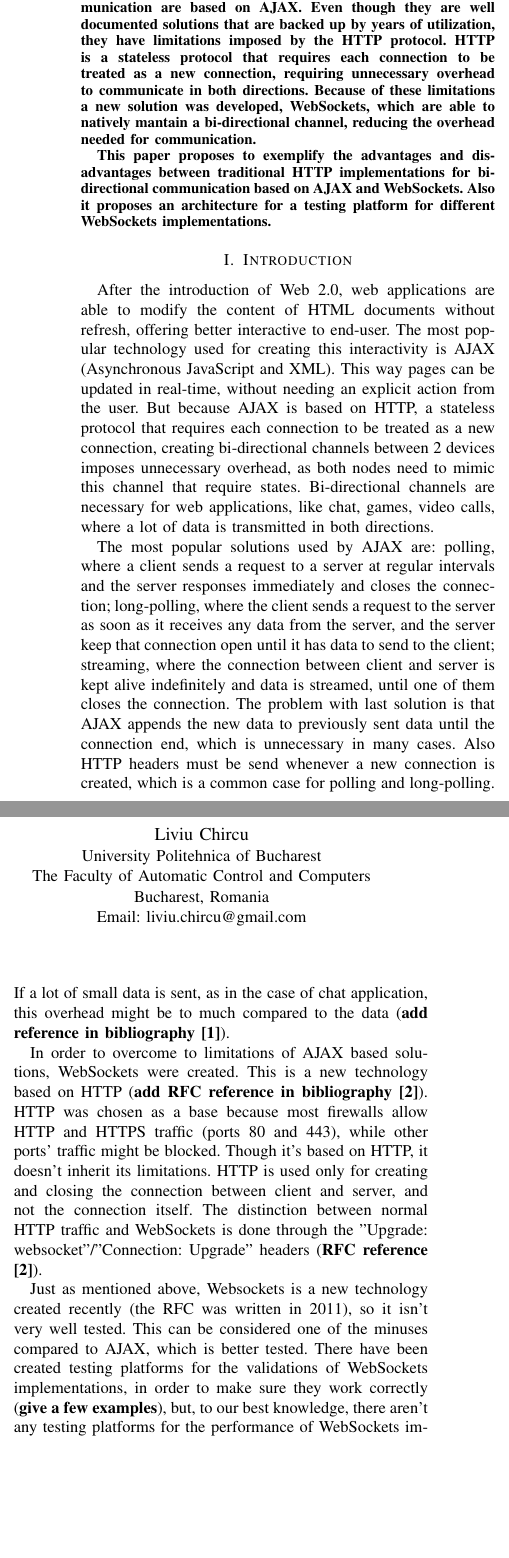
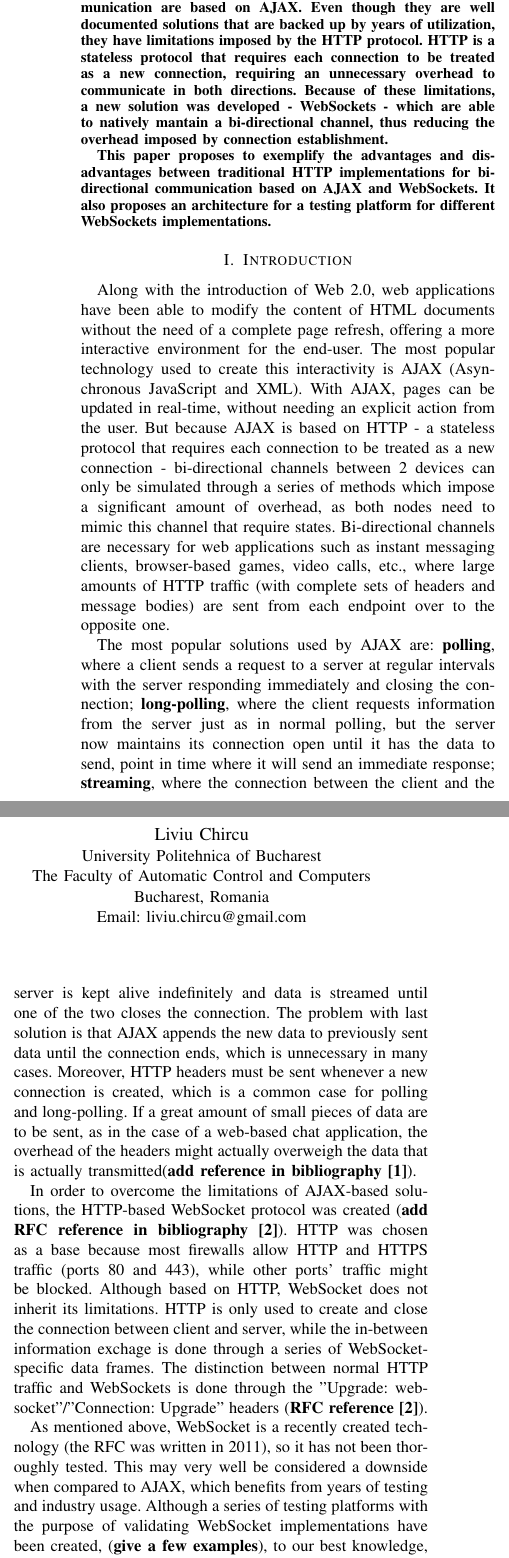
Before and after one commit to cmihail/WSvsHTTP, a LaTeX paper (Paper/bare_conf.tex): two parts of the columns of page 1 of 2, joined at a grey line, cut so that both start at the same text, the shorter picture padded with empty space. Compiled offline with pdfLaTeX.

Commit message:
Spell-checking, rephrasing and overall improvements

```diff
--- a/Paper/bare_conf.tex
+++ b/Paper/bare_conf.tex
@@ -1,6 +1,7 @@
 \documentclass[conference]{IEEEtran}
 
-\usepackage{svg}
+% \usepackage{svg} - didn't work for me - Liviu
+\usepackage{graphicx}
 
 
 \hyphenation{op-tical net-works semi-conduc-tor}
@@ -32,15 +33,15 @@ Current web applications' solutions for bi-directional communication are based o
 Even though they are well documented solutions that are backed up by years of
 utilization, they have limitations imposed by the HTTP protocol. HTTP is a
 stateless protocol that requires each connection to be treated as a new
-connection, requiring unnecessary overhead to communicate in both directions.
-Because of these limitations a new solution was developed, WebSockets,
-which are able to natively mantain a bi-directional channel, reducing the
-overhead needed for communication.
+connection, requiring an unnecessary overhead to communicate in both directions.
+Because of these limitations, a new solution was developed - WebSockets -
+which are able to natively mantain a bi-directional channel, thus reducing the
+overhead imposed by connection establishment.
 \\
 \indent
 This paper proposes to exemplify the advantages and disadvantages between
 traditional HTTP implementations for bi-directional communication based on AJAX
-and WebSockets. Also it proposes an architecture for a testing platform for
+and WebSockets. It also proposes an architecture for a testing platform for
 different WebSockets implementations.
 \end{abstract}
 
@@ -48,47 +49,53 @@ different WebSockets implementations.
 
 % Content.
 \section{Introduction}
-After the introduction of Web 2.0, web applications are able to modify the
-content of HTML documents without refresh, offering better interactive to end-user.
-The most popular technology used for creating this interactivity is AJAX
-(Asynchronous JavaScript and XML). This way pages can be updated in real-time,
+Along with the introduction of Web 2.0, web applications have been able to
+modify the content of HTML documents without the need of a complete page
+refresh, offering a more interactive environment for the end-user.
+The most popular technology used to create this interactivity is AJAX
+(Asynchronous JavaScript and XML). With AJAX, pages can be updated in real-time,
 without needing an explicit action from the user. But because AJAX is based on
-HTTP, a stateless protocol that requires each connection to be treated as a new
-connection, creating bi-directional channels between 2 devices imposes unnecessary
-overhead, as both nodes need to mimic this channel that require states.
-Bi-directional channels are necessary for web applications, like chat, games,
-video calls, where a lot of data is transmitted in both directions.
+HTTP - a stateless protocol that requires each connection to be treated as a new
+connection - bi-directional channels between 2 devices can only be simulated
+through a series of methods which impose a significant amount of overhead, as both
+nodes need to mimic this channel that require states.
+Bi-directional channels are necessary for web applications such as instant
+messaging clients, browser-based games, video calls, etc., where large amounts
+of HTTP traffic (with complete sets of headers and message bodies) are sent from
+each endpoint over to the opposite one.
 \\
 \indent
-The most popular solutions used by AJAX are: polling, where a client sends
-a request to a server at regular intervals and the server responses immediately
-and closes the connection; long-polling, where the client sends a request to the
-server as soon as it receives any data from the server, and the server keep that
-connection open until it has data to send to the client; streaming, where the
-connection between client and server is kept alive indeﬁnitely and data is streamed,
-until one of them closes the connection. The problem with last solution is that AJAX
-appends the new data to previously sent data until the connection end, which is
-unnecessary in many cases. Also HTTP headers must be send whenever a new connection is
-created, which is a common case for polling and long-polling. If a lot of small data
-is sent, as in the case of chat application, this overhead might be to much compared
-to the data (\textbf{add reference in bibliography \cite{1}}).
+The most popular solutions used by AJAX are: \textbf{polling}, where a client sends
+a request to a server at regular intervals with the server responding immediately
+and closing the connection; \textbf{long-polling}, where the client requests
+information from the server just as in normal polling, but the server now maintains
+its connection open until it has the data to send, point in time where
+it will send an immediate response;
+\textbf{streaming}, where the connection between the client and the server is
+kept alive indefinitely and data is streamed until one of the two closes the
+connection. The problem with last solution is that AJAX
+appends the new data to previously sent data until the connection ends, which is
+unnecessary in many cases. Moreover, HTTP headers must be sent whenever a new
+connection is created, which is a common case for polling and long-polling. If
+a great amount of small pieces of data are to be sent, as in the case of a
+web-based chat application, the overhead of the headers might actually overweigh
+the data that is actually transmitted(\textbf{add reference in bibliography \cite{1}}).
 \\
 \indent
-In order to overcome to limitations of AJAX based solutions, WebSockets were created.
-This is a new technology based on HTTP (\textbf{add RFC reference in bibliography \cite{2}}).
+In order to overcome the limitations of AJAX-based solutions, the HTTP-based
+WebSocket protocol was created (\textbf{add RFC reference in bibliography \cite{2}}).
 HTTP was chosen as a base because most firewalls allow HTTP and HTTPS traffic
-(ports 80 and 443), while other ports' traffic might be blocked. Though it's based on
-HTTP, it doesn't inherit its limitations. HTTP is used only for creating and
-closing the connection between client and server, and not the connection itself.
+(ports 80 and 443), while other ports' traffic might be blocked. Although based
+on HTTP, WebSocket does not inherit its limitations. HTTP is only used to create and
+close the connection between client and server, while the in-between information
+exchage is done through a series of WebSocket-specific data frames.
 The distinction between normal HTTP traffic and WebSockets is done through the
 "Upgrade: websocket"/"Connection: Upgrade" headers (\textbf{RFC reference \cite{2}}).
 \\
 \indent
-Just as mentioned above, Websockets is a new technology created recently
-(the RFC was written in 2011), so it isn't very well tested. This can be
-considered one of the minuses compared to AJAX, which is better tested.
-There have been created testing platforms for the validations of WebSockets
-implementations, in order to make sure they work correctly
-(\textbf{give a few examples}), but, to our best knowledge, there aren't any
-testing platforms for the performance of WebSockets implementations.
-This paper compares AJAX with WebSockets and proposes an architecture for
+As mentioned above, WebSocket is a recently created technology
+(the RFC was written in 2011), so it has not been thoroughly tested. This may
+very well be considered a downside when compared to AJAX, which benefits from
+years of testing and industry usage. Although a series of testing platforms
+with the purpose of validating WebSocket implementations have been created,
+(\textbf{give a few examples}), to our best knowledge, we have yet to find any
```
Also changed, not shown: Paper/bare_conf.pdf, Paper/bare_conf.tex (53 more changed lines).
